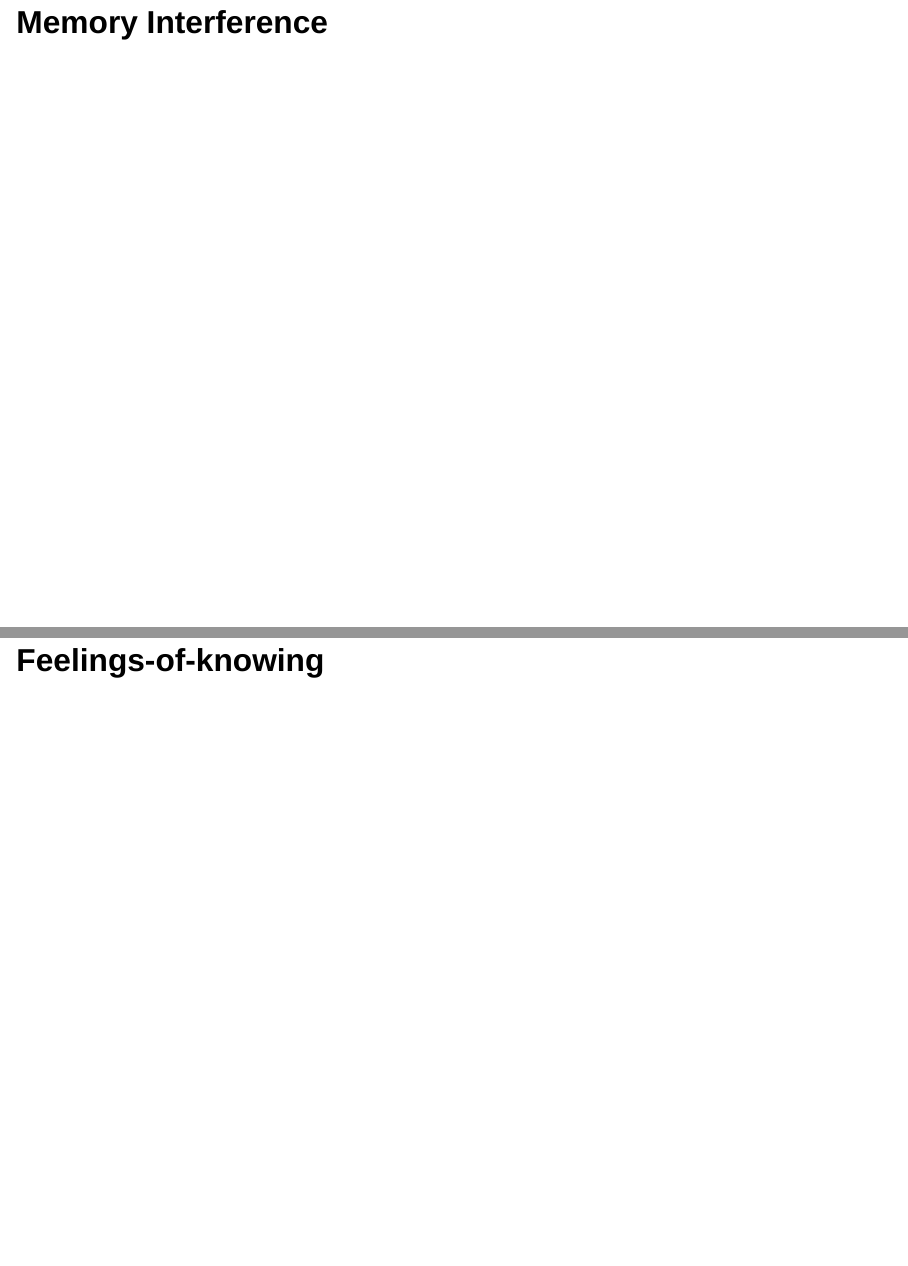
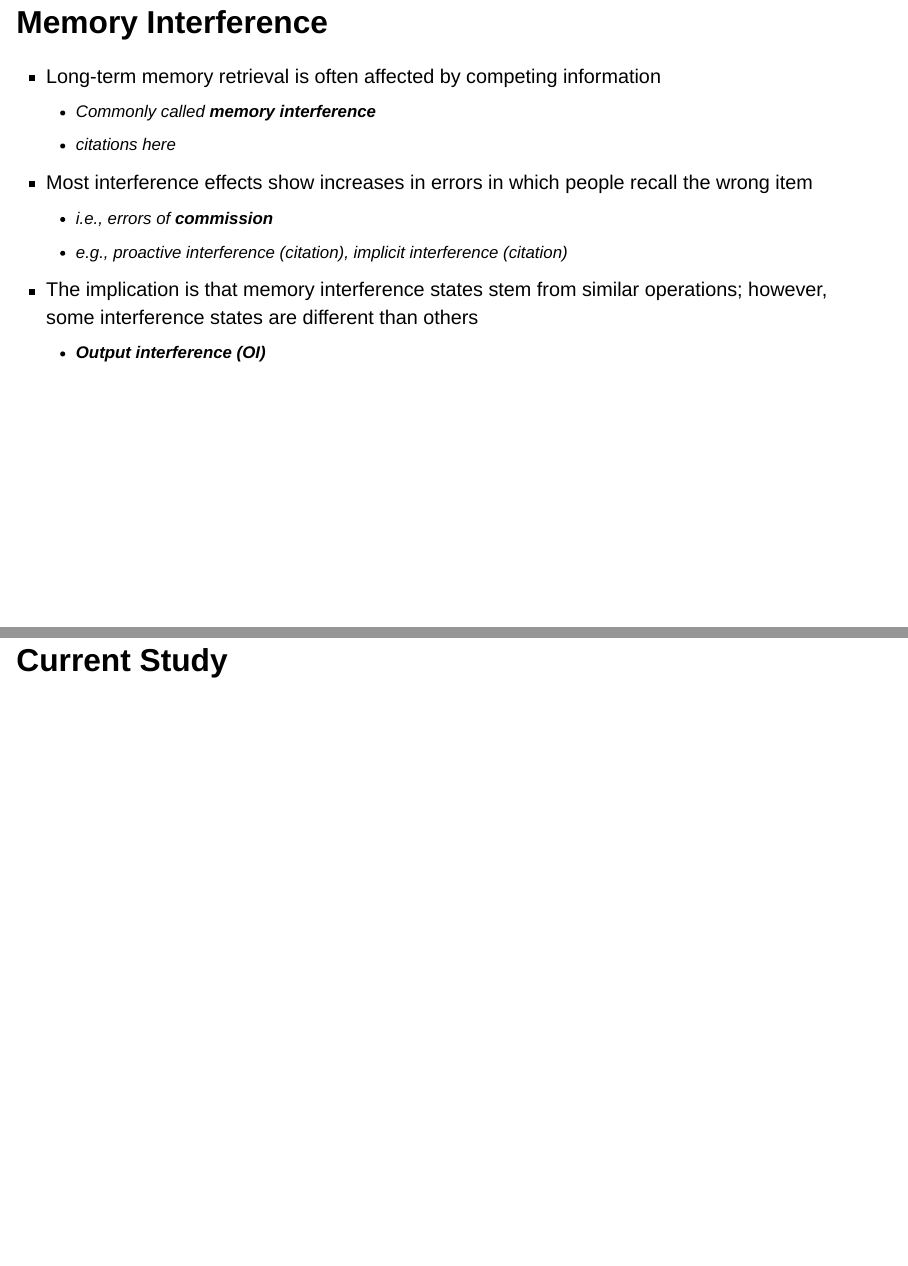
Before and after one commit to tmc2737/Pnomics22, a Quarto document (sections/1_intro.qmd): pages 2 and 5 of 6 before the commit and pages 2 and 6 of 6 after it, joined at a grey line. Rendered offline with R 4.5, knitr and Pandoc in place of Quarto, with nearby package versions; drawn as Slidy slides in place of the format the file asks for.

Commit message:
updated intro

```diff
--- a/sections/1_intro.qmd
+++ b/sections/1_intro.qmd
@@ -1,6 +1,17 @@
 # OVERVIEW
 
 ## Memory Interference
+
+- Long-term memory retrieval is often affected by competing information
+  + Commonly called **memory interference**
+  + _citations here_
+
+- Most interference effects show increases in errors in which people recall the wrong item
+  + i.e., errors of **commission**
+  + e.g., proactive interference (_citation_), implicit interference (_citation_)
+
+- The implication is that memory interference states stem from similar operations; however, some interference states are different than others
+  + **Output interference (OI)**
 
 ::: {.notes}
 These are optional notes.
```
Also changed, not shown: sections/1_intro.qmd (14 more changed lines).
